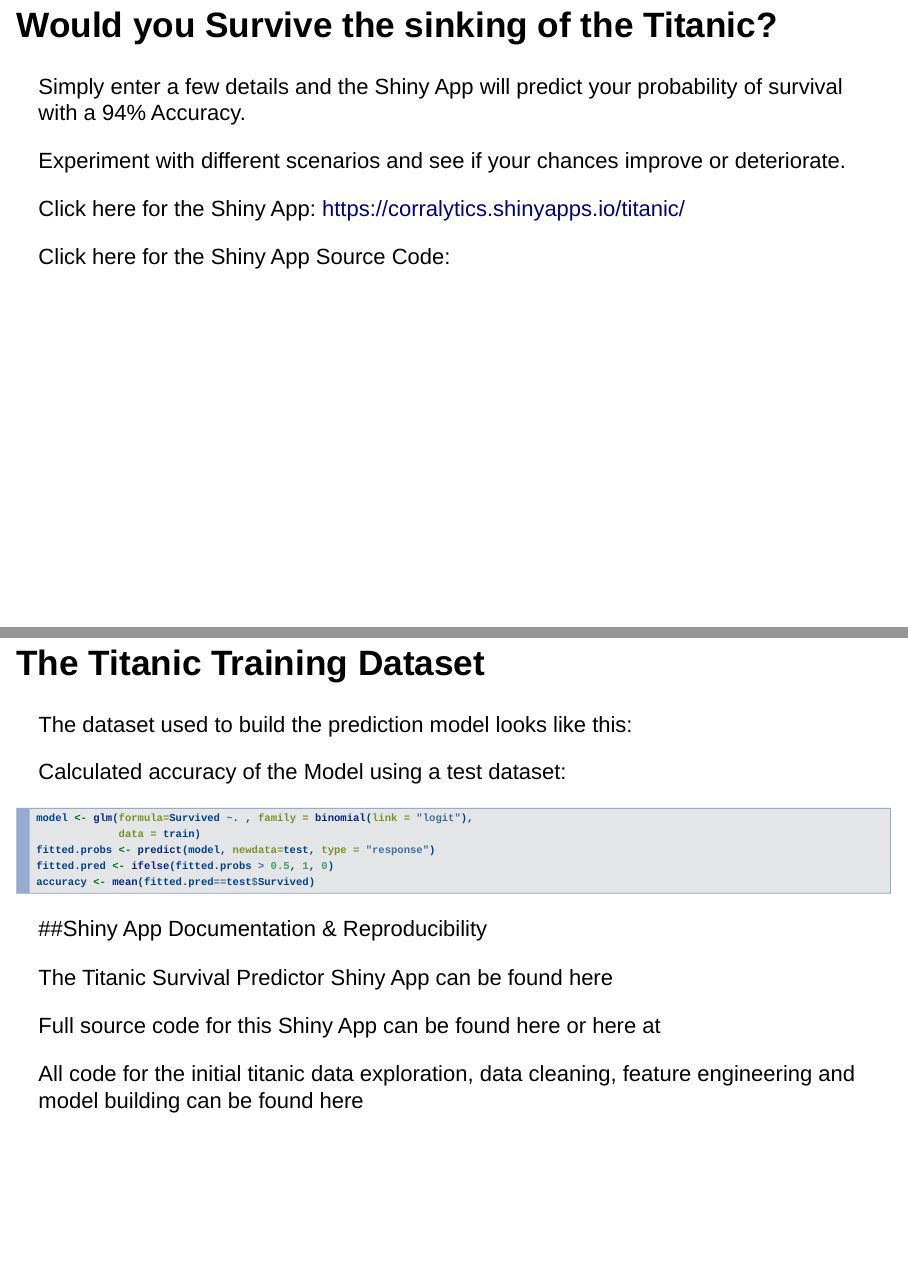
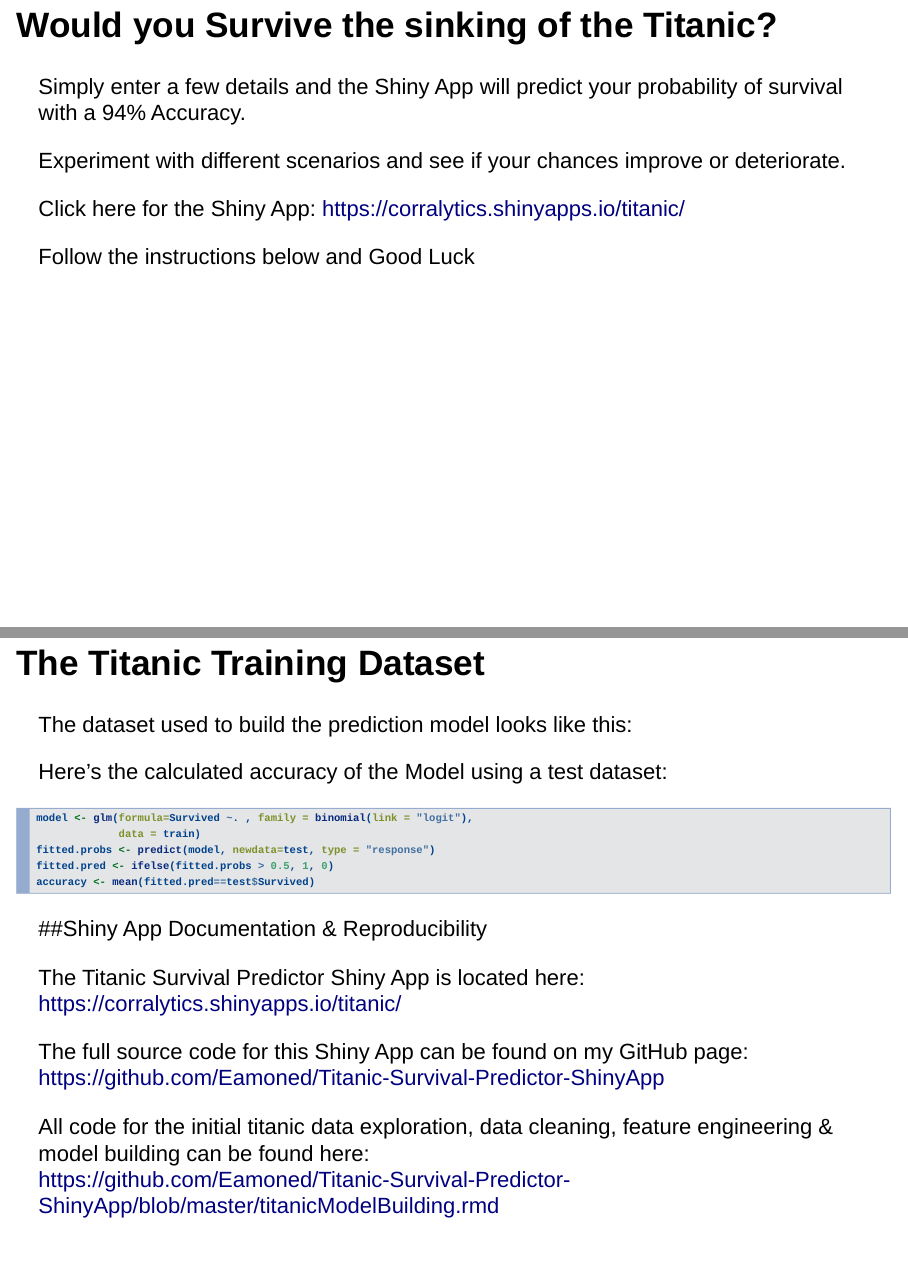
Before and after one commit to Eamoned/Titanic-Survival-Predictor-ShinyApp, an R Markdown document (titanicAppSlides.Rmd): pages 2 and 4 of 4 before the commit and pages 2 and 4 of 5 after it, joined at a grey line. Rendered offline with R 4.5, knitr and Pandoc, with nearby package versions; the code chunks are not run, so their results and figures are left out; drawn as Slidy slides in place of the format the file asks for.

Commit message:
Slides update

````diff
--- a/titanicAppSlides.Rmd
+++ b/titanicAppSlides.Rmd
@@ -18,7 +18,7 @@ Experiment with different scenarios and see if your chances improve or deteriora
 Click here for the Shiny App:
 https://corralytics.shinyapps.io/titanic/
 
-Click here for the Shiny App Source Code:
+Follow the instructions below and Good Luck
 
 ## Instructions:
 Open the Shiny App and enter the following details:
@@ -41,7 +41,7 @@ head(train,2)
 ```
 
 
-Calculated accuracy of the Model using a test dataset:
+Here's the calculated accuracy of the Model using a test dataset:
 ```{r, echo = TRUE}
 model <- glm(formula=Survived ~. , family = binomial(link = "logit"),
              data = train)
@@ -58,10 +58,14 @@ accuracy
 
 ##Shiny App Documentation & Reproducibility
 
-The Titanic Survival Predictor Shiny App can be found here
+The Titanic Survival Predictor Shiny App is located here:
+https://corralytics.shinyapps.io/titanic/
 
-Full source code for this Shiny App can be found here
-or here at
+The full source code for this Shiny App can be found on my GitHub page:
+https://github.com/Eamoned/Titanic-Survival-Predictor-ShinyApp
 
 All code for the initial titanic data exploration, data cleaning, feature engineering
-and model building can be found here
+& model building can be found here:
+https://github.com/Eamoned/Titanic-Survival-Predictor-ShinyApp/blob/master/titanicModelBuilding.rmd
+
+Enjoy
````
